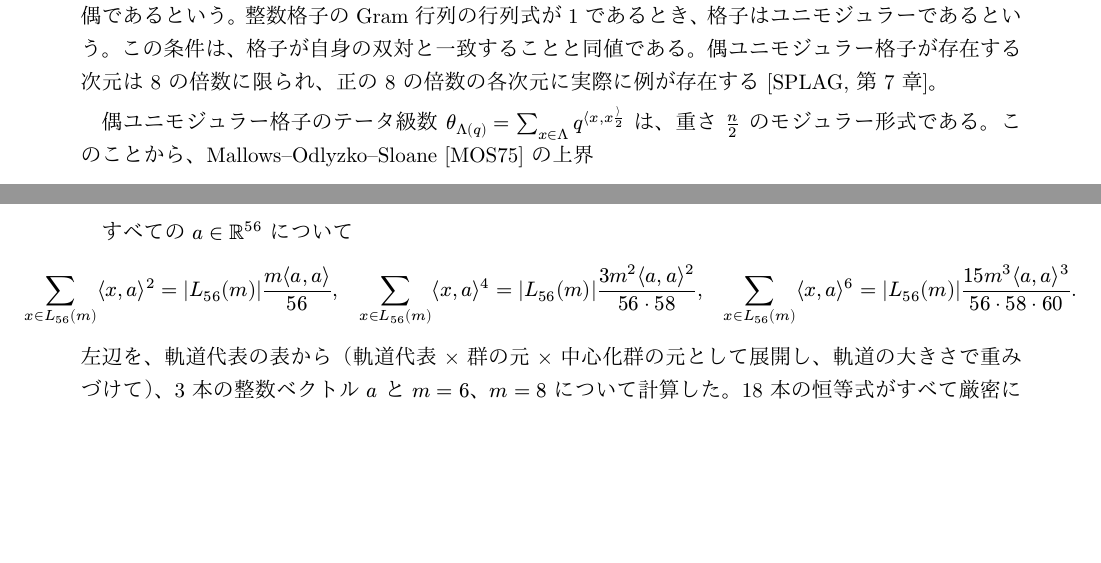
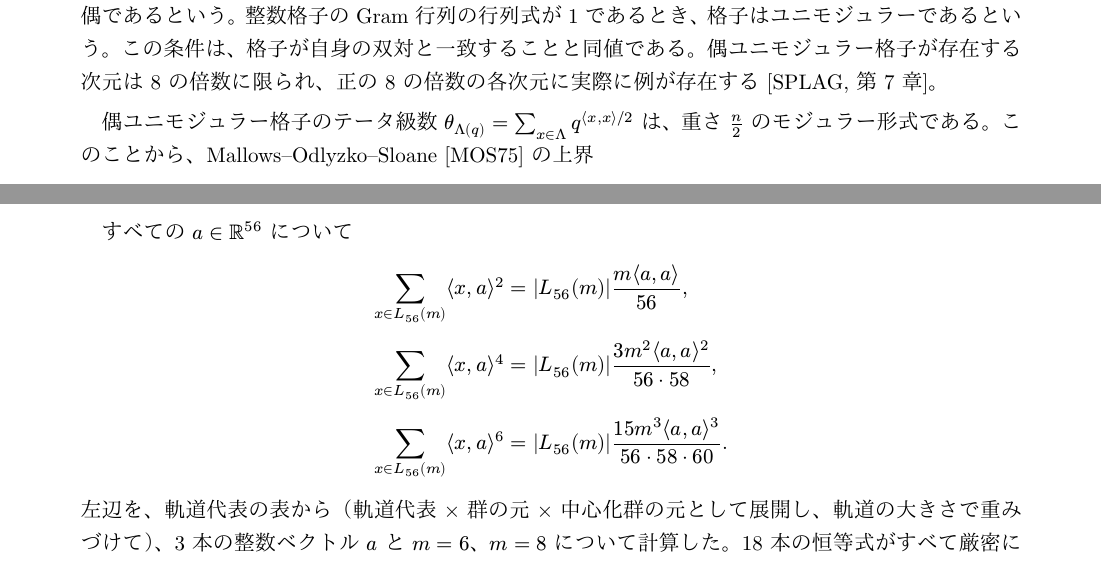
Before and after one commit to roiban1344/112-dimensional-extremal-even-unimodular-lattice, a Typst document (paper/paper.ja.typ): two parts of pages 1 and 14 of 30, joined at a grey line, cut so that both start at the same text, the shorter picture padded with empty space. Compiled offline with Typst 0.15.

Commit message:
Paper: fix math layout glitches in the PDFs (#20)
- theta series exponent: <x,x>/2 with a slash (chevron.r/2 parsed as a fraction)
- Definition 3.1: angle brackets stretch to the fractions (lr)
- §6.3 design identities: three aligned lines instead of one overflowing line
- §8: Lambda = {...}\/sqrt(2) inline, matching the supplement

Co-authored-by: Claude Opus 5.5 <noreply@anthropic.com>

```diff
--- a/paper/paper.ja.typ
+++ b/paper/paper.ja.typ
@@ -19,7 +19,7 @@
 
 階数 $n$ の正定値格子とは、ユークリッド空間 $bb(R)^n$ を張る離散部分群 $Lambda = bb(Z) b_1 xor dots.h xor bb(Z) b_n$ である。内積を $chevron.l x,y chevron.r$ と書き、$chevron.l x,x chevron.r$ をベクトル $x$ のノルムと呼ぶ。すべてのノルムが偶数であるとき、格子は偶であるという。整数格子の Gram 行列の行列式が 1 であるとき、格子はユニモジュラーであるという。この条件は、格子が自身の双対と一致することと同値である。偶ユニモジュラー格子が存在する次元は 8 の倍数に限られ、正の 8 の倍数の各次元に実際に例が存在する \[SPLAG, 第 7 章\]。
 
-偶ユニモジュラー格子のテータ級数 $theta_Lambda(q)=sum_(x in Lambda)q^(chevron.l x,x chevron.r/2)$ は、重さ $n/2$ のモジュラー形式である。このことから、Mallows–Odlyzko–Sloane \[MOS75\] の上界
+偶ユニモジュラー格子のテータ級数 $theta_Lambda(q)=sum_(x in Lambda)q^(chevron.l x,x chevron.r\/2)$ は、重さ $n/2$ のモジュラー形式である。このことから、Mallows–Odlyzko–Sloane \[MOS75\] の上界
 #tagged("1.1", $ min Lambda <= mu(n):=2 floor(n/24)+2 $)
 が得られる。ここで $min Lambda$ は非零ベクトルのノルムの最小値、すなわち格子の最小ノルムである。偶ユニモジュラー格子について (1.1) の等号が成り立つとき、その格子は極値であるという。本稿で「極値格子」と略す場合は、別の格子のクラスを明示しない限り、極値偶ユニモジュラー格子を指す。後の数式では上界を $mu(n)$ と略記する。
 
@@ -116,7 +116,7 @@ $K = bb(Q)\(sqrt(- 5)\)$、整数環 $cal(O) = bb(Z)\[sqrt(- 5)\]$（類数 2）
 == 3.1 二つの格子の 2 を法とする貼り合わせ
 
 #thm[
-#strong[定義 3.1（貼り合わせ）.] $L$ を $n$ 次元の偶ユニモジュラー格子、$f$ を $L\/2 L$ 上の可逆で偶奇を保つ線形写像とする。$f$ に沿った二つの $L$ の#strong[貼り合わせ]（gluing）を $ L_f =  {  1 / sqrt(2)\(x\,v\)med : med x\,v in L\,med v + 2 L =\(x + 2 L\)f  } \,#h(2em)  chevron.l  frac(\(x\,v\), sqrt(2))\,frac(\(x\,v\), sqrt(2))  chevron.r  = 1 / 2  (  chevron.l x\,x chevron.r + chevron.l v\,v chevron.r  )  $ で定める。
+#strong[定義 3.1（貼り合わせ）.] $L$ を $n$ 次元の偶ユニモジュラー格子、$f$ を $L\/2 L$ 上の可逆で偶奇を保つ線形写像とする。$f$ に沿った二つの $L$ の#strong[貼り合わせ]（gluing）を $ L_f =  {  1 / sqrt(2)\(x\,v\)med : med x\,v in L\,med v + 2 L =\(x + 2 L\)f  } \,#h(2em)  lr(chevron.l frac(\(x\,v\), sqrt(2))\,frac(\(x\,v\), sqrt(2)) chevron.r)  = 1 / 2  (  chevron.l x\,x chevron.r + chevron.l v\,v chevron.r  )  $ で定める。
 ]
 
 可逆で偶奇を保つ写像 $f$ を貼り方と呼び、その写像から得られる格子 $L_f$ を貼り合わせと呼ぶ。$f$ が $chevron.l x tau\,y tau chevron.r = 5 chevron.l x\,y chevron.r$ を満たす整数行列 $tau$ の還元であるとき、(1.2) の $L_tau$ が得られる。
@@ -349,7 +349,7 @@ BKZ で見つけた数本の最小ベクトルから出発し、次の閉包の
 
 大きさの和に加えて、殻が球面 7-デザインであることから導かれる厳密な恒等式（$10^18$ 程度の大きさの整数の等式）を、軌道代表の表から計算して確認した。表に重複や欠落があれば、偶然の一致を除いて、これらの恒等式は成り立たない。
 
-すべての $a in bb(R)^56$ について $ sum_(x in L_56(m)) chevron.l x\,a chevron.r^2 =\|L_56(m)\|frac(m chevron.l a\,a chevron.r, 56)\,quad sum_(x in L_56(m)) chevron.l x\,a chevron.r^4 =\|L_56(m)\|frac(3 m^2 chevron.l a\,a chevron.r^2, 56 dot.op 58)\,quad sum_(x in L_56(m)) chevron.l x\,a chevron.r^6 =\|L_56(m)\|frac(15 m^3 chevron.l a\,a chevron.r^3, 56 dot.op 58 dot.op 60) . $ 左辺を、軌道代表の表から（軌道代表 × 群の元 × 中心化群の元として展開し、軌道の大きさで重みづけて）、3 本の整数ベクトル $a$ と $m = 6$、$m = 8$ について計算した。18 本の恒等式がすべて厳密に成り立った #calc("C8")。
+すべての $a in bb(R)^56$ について $ sum_(x in L_56(m)) chevron.l x\,a chevron.r^2 & =\|L_56(m)\|frac(m chevron.l a\,a chevron.r, 56)\, \ sum_(x in L_56(m)) chevron.l x\,a chevron.r^4 & =\|L_56(m)\|frac(3 m^2 chevron.l a\,a chevron.r^2, 56 dot.op 58)\, \ sum_(x in L_56(m)) chevron.l x\,a chevron.r^6 & =\|L_56(m)\|frac(15 m^3 chevron.l a\,a chevron.r^3, 56 dot.op 58 dot.op 60) . $ 左辺を、軌道代表の表から（軌道代表 × 群の元 × 中心化群の元として展開し、軌道の大きさで重みづけて）、3 本の整数ベクトル $a$ と $m = 6$、$m = 8$ について計算した。18 本の恒等式がすべて厳密に成り立った #calc("C8")。
 
 == 6.4 F3: ノルム 8 のベクトルの軌道 — 最小ベクトル 2 本の和に印を付ける
 
@@ -499,7 +499,7 @@ $G_112$ を (3.1) の $L_112$ の Gram 行列とする。
   [(c) 正規性], [$E\("Aut"\(L_112\)\)= S$], [付録 F（証明）], [—],
 )
 
-位数 48 の中心化群は、$L_112=L_56 times.o_(M') Lambda$ と書いたときの階数 2 の $M'$-格子 $Lambda={(a,b) in (M')^2:b equiv a tau med (mod 2M')}/sqrt(2)$ のユニタリ自己同型群に一致する。部分群 $S dot.op C_("Aut"(L_112))(S)$ の位数は $584 thin 640$ であり、外部自己同型を加えると、その 2 倍の位数の群が得られる。外部自己同型を与える行列の一つを #raw("certificates/outer_automorphism_R.txt") として配布する #calc("C24", "C25")。
+位数 48 の中心化群は、$L_112=L_56 times.o_(M') Lambda$ と書いたときの階数 2 の $M'$-格子 $Lambda={(a,b) in (M')^2:b equiv a tau med (mod 2M')}\/sqrt(2)$ のユニタリ自己同型群に一致する。部分群 $S dot.op C_("Aut"(L_112))(S)$ の位数は $584 thin 640$ であり、外部自己同型を加えると、その 2 倍の位数の群が得られる。外部自己同型を与える行列の一つを #raw("certificates/outer_automorphism_R.txt") として配布する #calc("C24", "C25")。
 
 #strong[構造.] 明示的な生成元（$S$ の生成元、$C_("Aut"(L_112))(S)$ の 48 元、外部自己同型を与える元 1 つ）を 3 を法として還元し（この還元は有限な整数行列群の上で単射である）、GAP で計算すると、位数がちょうど $1 thin 169 thin 280$ の群が得られる #calc("C26")。この計算は位数の独立な検算となる。さらに $C_("Aut"(L_112))(S) tilde.equiv "SL"_2(3) circle.small C_4$（SmallGroup(48,33)）、$"Aut"(L_112) \/ S tilde.equiv C_2 times S_4$、$"Aut"(L_112) \/ C_("Aut"(L_112))(S) tilde.equiv "PGL"_2(29)$、$Z("Aut"(L_112)) = {plus.minus 1}$ が成り立ち、指数 2 の部分群 $S dot.op C_("Aut"(L_112))(S)$ による拡大は分裂しない（この部分群の外側の剰余類は対合を含まない） #calc("C26")。以上をまとめると、$"Aut"(L_112) tilde.equiv ("SL"_2(29) circle.small "SL"_2(3) circle.small C_4) . 2$ である（中心積は共通の $-1$ を同一視して取る）。生成元の行列式はすべて 1 であり、$"Aut"(L_112)$ と可換な $L_112$ の自己準同型は環 $ZZ[sqrt(-29)]$ をなす。よって $L_112$ は $ZZ[sqrt(-29)]$ 上の階数 56 のエルミート格子であり、$"Aut"(L_112) subset "U"(56) subset "SO"(112)$ が成り立つ。
 
```
Also changed, not shown: paper/paper.en.typ (+4 -4 lines).
